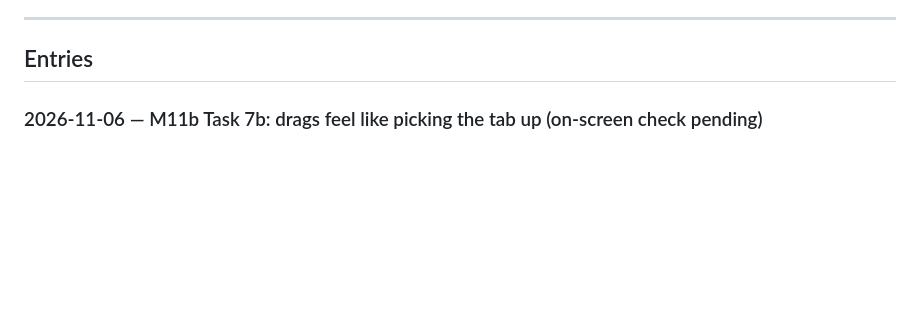
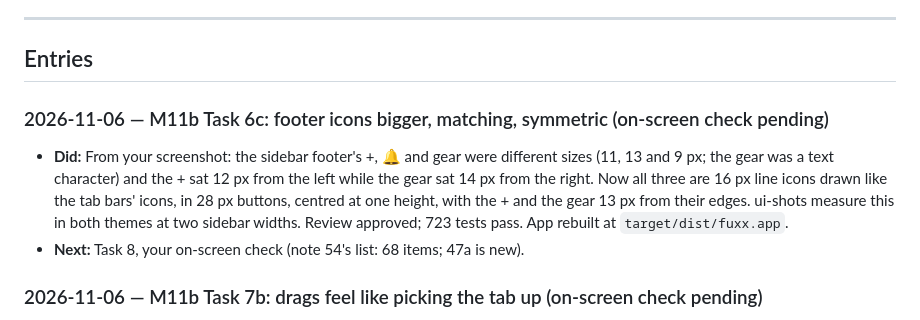
Before and after one commit to fitzfitz/fuxx-cli, a Markdown page: docs/06-Progress-Log/60 - Progress Log.md, the part around the change. GitHub-like rendering; blank space fills up the shorter version.

Commit message:
docs(m11b): Task 6c built and reviewed — plan, note 54 (checklist 47a), Progress Log

```diff
--- a/docs/06-Progress-Log/60 - Progress Log.md
+++ b/docs/06-Progress-Log/60 - Progress Log.md
@@ -21,6 +21,14 @@ Copy [[61 - Log Entry Template]] to the top of the "Entries" section below and f
 ---
 
 ## Entries
+
+### 2026-11-06 — M11b Task 6c: footer icons bigger, matching, symmetric (on-screen check pending)
+- **Did:** From your screenshot: the sidebar footer's +, 🔔 and gear were different sizes (11, 13 and 9 px; the gear was
+  a text character) and the + sat 12 px from the left while the gear sat 14 px from the right. Now all three are 16 px
+  line icons drawn like the tab bars' icons, in 28 px buttons, centred at one height, with the + and the gear 13 px
+  from their edges. ui-shots measure this in both themes at two sidebar widths. Review approved; 723 tests pass. App
+  rebuilt at `target/dist/fuxx.app`.
+- **Next:** Task 8, your on-screen check (note 54's list: 68 items; 47a is new).
 
 ### 2026-11-06 — M11b Task 7b: drags feel like picking the tab up (on-screen check pending)
 - **Did:** Your request after the build: while a pane tab or a sidebar row is dragged the pointer is a closed hand, the
```
Also changed, not shown: docs/04-Development/54 - Milestone 11b - Workspaces, Pane Tabs and In-Pane Browser.md (+5 -0 lines), 1 other file.
